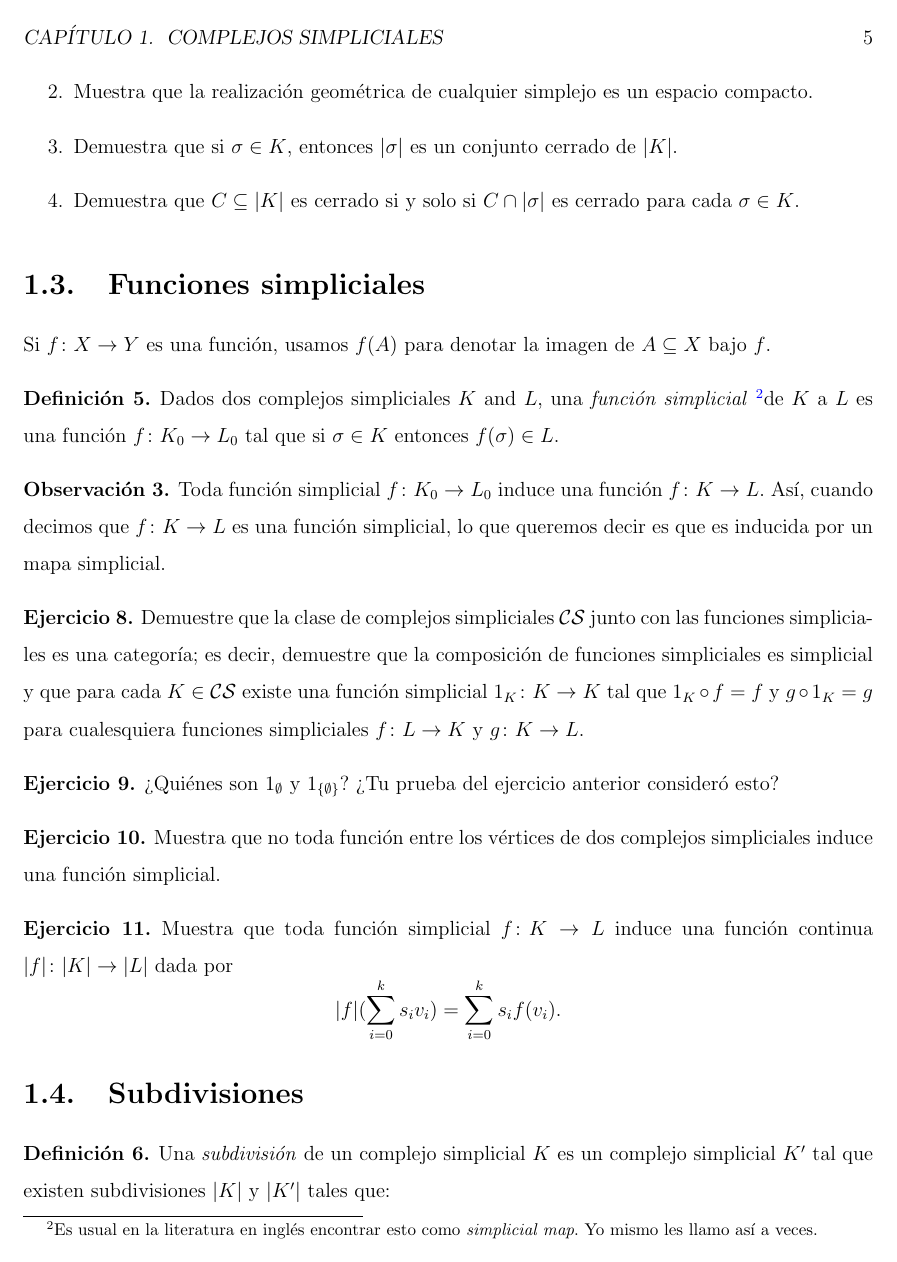
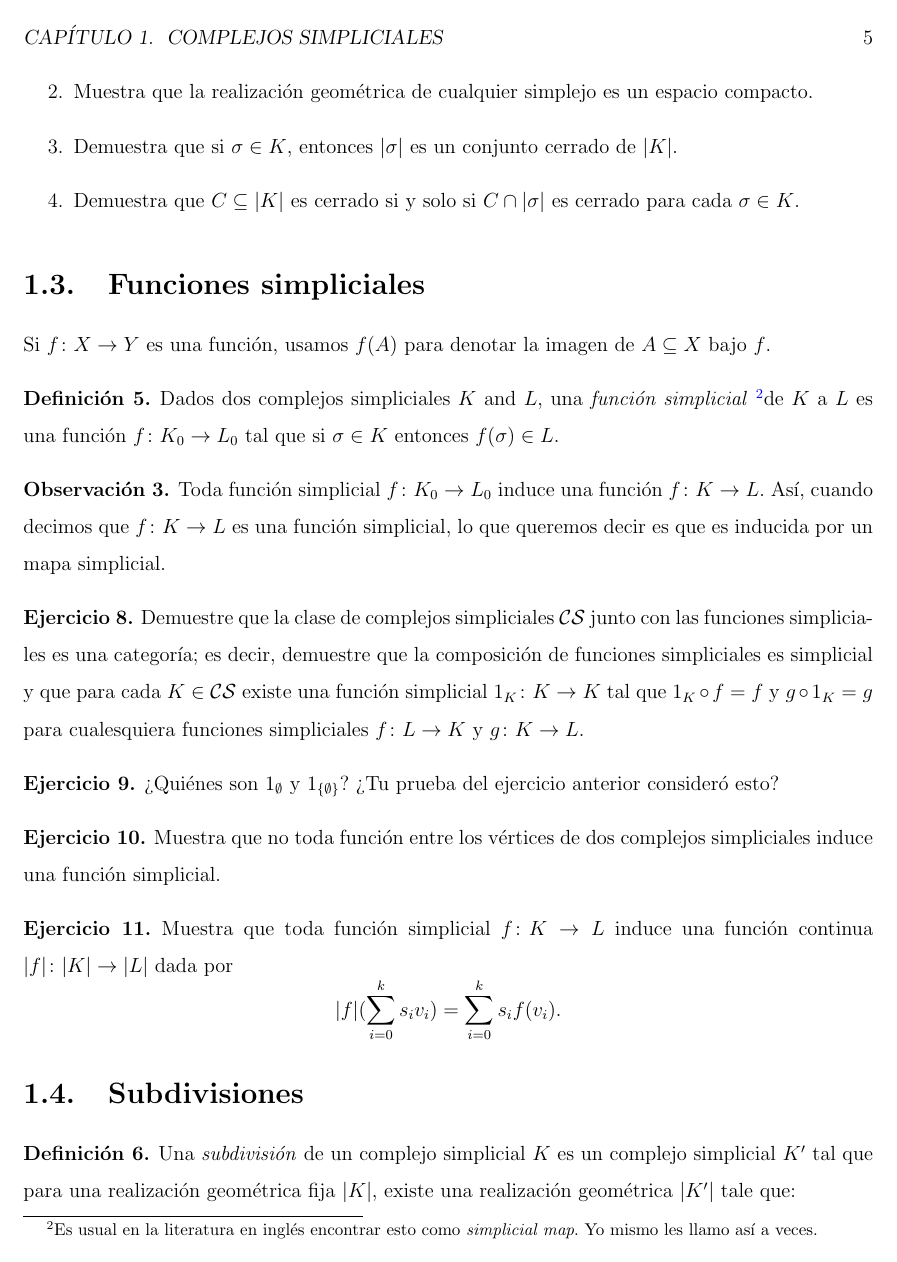
Before and after one commit to luis-telesforo/combinatorial-topology, a LaTeX figure (atd-notas/capitulos/capitulo01_complejos_simpliciales.tex): page 7 of 13. The pictures show the PDF file atd-notas/main.pdf that the author committed with the source.

Commit message:
Fixed definitions of subdivisions and barycentric

```diff
--- a/atd-notas/capitulos/capitulo01_complejos_simpliciales.tex
+++ b/atd-notas/capitulos/capitulo01_complejos_simpliciales.tex
@@ -173,7 +173,7 @@
 
 	\section{Subdivisiones}
 	\begin{definition}\label{def:subdivision}
-		Una \emph{subdivisión} de un complejo simplicial $K$ es un complejo simplicial $K'$ tal que existen subdivisiones $|K|$ y $|K'|$ tales que:
+		Una \emph{subdivisión} de un complejo simplicial $K$ es un complejo simplicial $K'$ tal que para una realización geométrica fija $|K|$, existe una realización geométrica $|K'|$ tale que:
 
 		\begin{enumerate}
 			\item La realización geométrica de cada simplejo en $K'$ está contenida en la realización geométrica de algún simplejo de $K$.
@@ -265,7 +265,7 @@
 	\end{exercise}
 
 	\begin{definition}\label{def:barycentric_subdivision}
-		La \emph{primera subdivisión baricéntrica} de un complejo simplicial $K$ es el complejo de orden de $K$ visto como orden parcial y lo denotamos mediante $\operatorname{Bar}(K)$. La \emph{$N$-ésima subdivisión baricéntrica} de $K$ es la primera subdivisión baricéntrica de $\operatorname{Bar}^{N-1}(K)$.
+		La \emph{primera subdivisión baricéntrica} de un complejo simplicial $K$ es el complejo de orden de $K\setminus\{\emptyset\}$ visto como orden parcial y lo denotamos mediante $\operatorname{Bar}(K)$. La \emph{$N$-ésima subdivisión baricéntrica} de $K$ es la primera subdivisión baricéntrica de $\operatorname{Bar}^{N-1}(K)$.
 	\end{definition}
 
 	En otras palabras, los simplejos de $\operatorname{Bar}(K)$ son cadenas de simplejos en $K$. En la Figura~\ref{fig:eg_barycentric} encontramos la forma usual de representar gráficamente una subdivisión baricéntrica. El vértice central, el baricentro del triángulo, corresponde a la única faceta del $2$-simplejo. En general, el baricentro de un simplejo corresponde a su única faceta.
```
Also changed, not shown: atd-notas/main.pdf.
